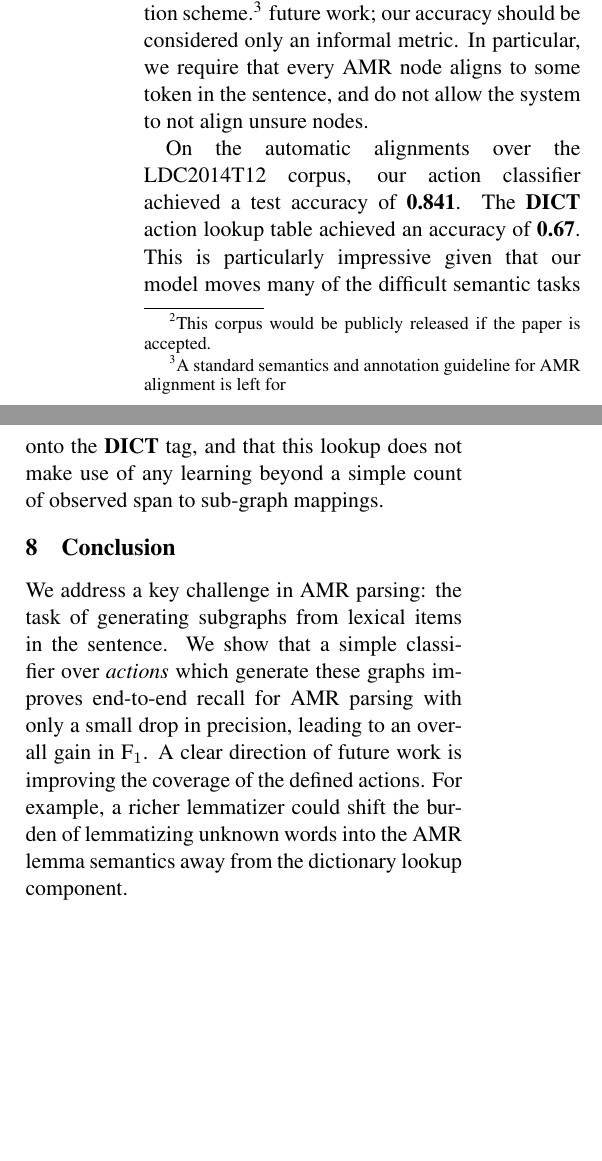
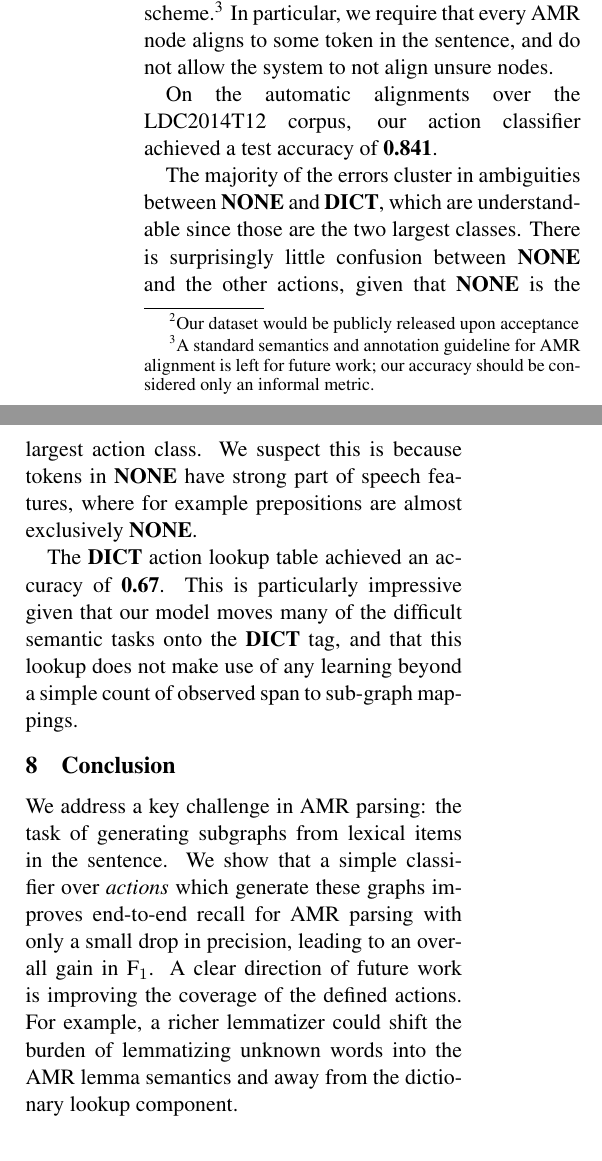
Before and after one commit to ajrulez/acl-2015-amr, a LaTeX paper (amr-ner-plus-plus.tex): two parts of the columns of page 8 of 9, joined at a grey line, cut so that both start at the same text, the shorter picture padded with empty space. Compiled offline with pdfLaTeX.

Commit message:
Getting ready for merge

```diff
--- a/amr-ner-plus-plus.tex
+++ b/amr-ner-plus-plus.tex
@@ -659,7 +659,7 @@ We evaluate our aligner on a small set of 100 hand-labeled alignments,
   and evaluate our NER++ classifier on automatically generated alignments over the whole corpus,
 
 On a hand-annotated dataset of 100 AMR parses from the LDC2014T12 corpus,\footnote{
-    This corpus would be publicly released if the paper is accepted.
+    Our dataset would be publicly released upon acceptance
   }
   our aligner achieves
   an accuracy of \textbf{83.2}.
@@ -680,6 +680,10 @@ In particular, we require that every AMR node aligns to some token in the senten
 
 On the automatic alignments over the LDC2014T12 corpus,
   our action classifier achieved a test accuracy of \textbf{0.841}.
+
+The majority of the errors cluster in ambiguities between \textbf{NONE} and \textbf{DICT}, which are understandable since those are the two largest classes.
+There is surprisingly little confusion between \textbf{NONE} and the other actions, given that \textbf{NONE} is the largest action class. We suspect this is because tokens in \textbf{NONE} have strong part of speech features, where for example prepositions are almost exclusively \textbf{NONE}.
+
 The \textbf{DICT} action lookup table achieved an accuracy of \textbf{0.67}.
 This is particularly impressive given that our model moves many of the difficult
   semantic tasks onto the \textbf{DICT} tag, and that this lookup does not make
@@ -696,7 +700,7 @@ We show that a
   drop in precision, leading to an overall gain in F$_1$.
 A clear direction of future work is improving the coverage of the defined actions.
 For example, a richer lemmatizer could shift the burden of lemmatizing unknown
-  words into the AMR lemma semantics away from the dictionary lookup component.
+  words into the AMR lemma semantics and away from the dictionary lookup component.
 
 %Future work on improving the accuracy of the graph generation from
 %  actions -- particularly the lemmatizer -- and on further reducing the number of
```
Also changed, not shown: amr-ner-plus-plus.tex (2 more changed lines).
